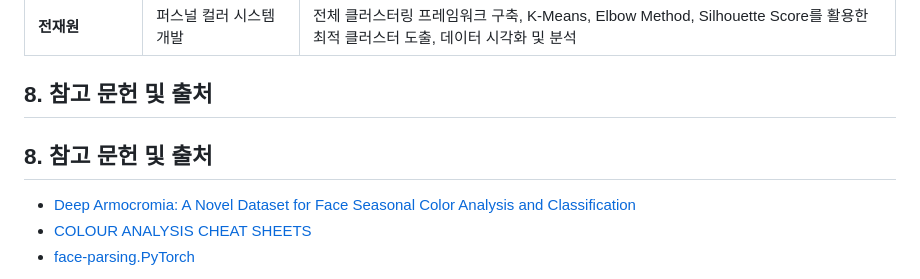
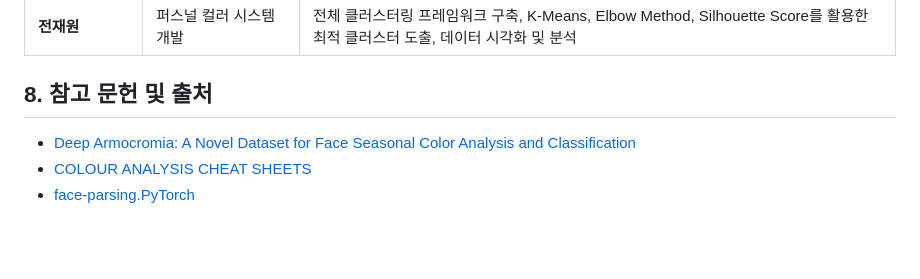
Before and after one commit to Noah0615/beautiAI, a Markdown page: README.md, the part around the change. GitHub-like rendering; blank space fills up the shorter version.

```diff
--- a/README.md
+++ b/README.md
@@ -179,7 +179,6 @@
 
 
 ## 8\. 참고 문헌 및 출처
-## 8. 참고 문헌 및 출처
 * [Deep Armocromia: A Novel Dataset for Face Seasonal Color Analysis and Classification](https://www.researchgate.net/publication/383463705_Deep_Armocromia_A_Novel_Dataset_for_Face_Seasonal_Color_Analysis_and_Classification)
 * [COLOUR ANALYSIS CHEAT SHEETS](https://stylecoachinginstitute.com/wp-content/uploads/sites/2/2020/11/Colour-Analysis-Cheat-Sheets-_Full-Set.pdf)
 * [face-parsing.PyTorch](https://github.com/zllrunning/face-parsing.PyTorch)
```
